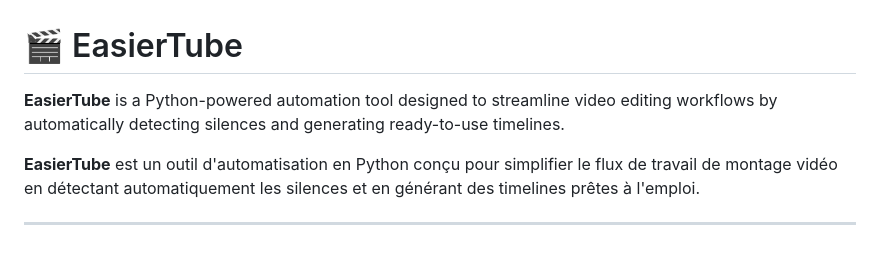
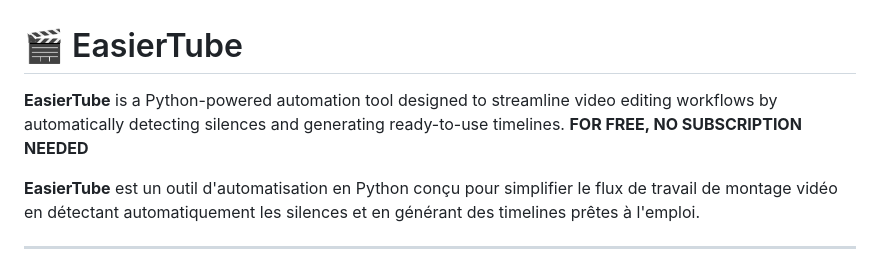
Before and after one commit to NAGZYY/EasierTube, a Markdown page: README.md, the part around the change. Rendered like a GitHub page.

```diff
--- a/README.md
+++ b/README.md
@@ -1,6 +1,6 @@
 # 🎬 EasierTube
 
-**EasierTube** is a Python-powered automation tool designed to streamline video editing workflows by automatically detecting silences and generating ready-to-use timelines.
+**EasierTube** is a Python-powered automation tool designed to streamline video editing workflows by automatically detecting silences and generating ready-to-use timelines. **FOR FREE, NO SUBSCRIPTION NEEDED**
 
 **EasierTube** est un outil d'automatisation en Python conçu pour simplifier le flux de travail de montage vidéo en détectant automatiquement les silences et en générant des timelines prêtes à l'emploi.
 
```
